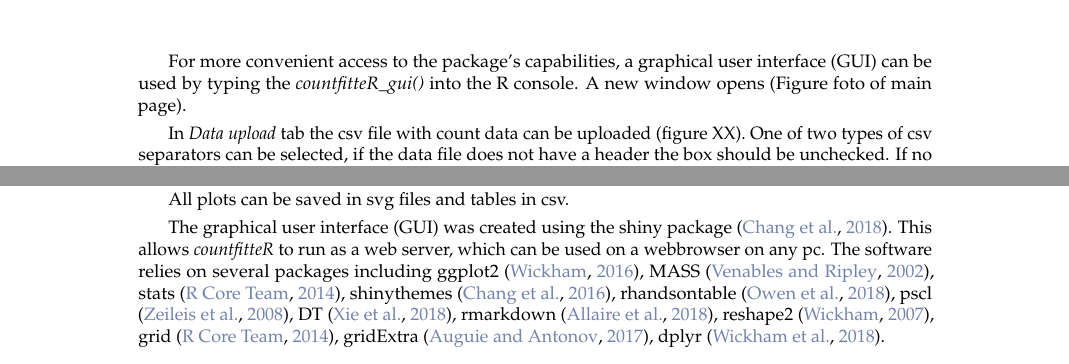
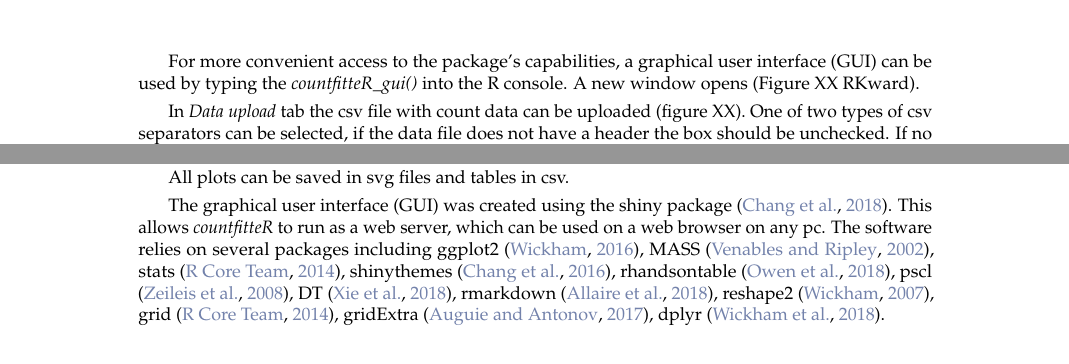
Before and after one commit to devSJR/countfitter_RJ, a LaTeX document (RJwrapper.tex, which reads Chilmoniuk.tex): two parts of page 4 of 8, joined at a grey line, cut so that both start at the same text. Compiled offline with pdfLaTeX.

Commit message:
Updates from ShareLaTeX

```diff
--- a/Chilmoniuk.tex
+++ b/Chilmoniuk.tex
@@ -131,7 +131,7 @@ ADD EXAMPLE DATA SET
 
 Our application is available as a web server that may be used in an analysis of any kind count data, not only $\gamma H2AX$ and 53BP1. It is accompanied by an in-depth manual depicting the implemented framework and a rationale behind it. The guide covers both theoretical fundamentals and usage of \emph{countfitteR}, from a data import to a report generation.
 
-For more convenient access to the package’s capabilities, a graphical user interface (GUI) can be used by typing the \emph{countfitteR\_gui()} into the R console. A new window opens (Figure foto of main page).
+For more convenient access to the package’s capabilities, a graphical user interface (GUI) can be used by typing the \emph{countfitteR\_gui()} into the R console. A new window opens (Figure XX RKward).
 
 In \textit{Data upload} tab the csv file with count data can be uploaded (figure XX). One of two types of csv separators can be selected, if the data file does not have a header the box should be unchecked. If no file will be inputed, example file will be loaded.
 
@@ -145,7 +145,7 @@ Other tabs are \textit{Save report}, where all the results, obtained from functi
 
 All plots can be saved in svg files and tables in csv.
 
-The graphical user interface  (GUI) was created using  the shiny package \citep{shiny}. This allows \emph{countfitteR} to run as a web server, which can be used on a webbrowser on any pc. The software relies on several packages including ggplot2 \citep{ggplot2}, MASS \citep{MASS}, stats \citep{Rrr}, shinythemes \citep{shinythemes}, rhandsontable \citep{rhandsontable}, pscl \citep{pscl}, DT \citep{DT}, rmarkdown \citep{rmarkdown}, reshape2 \citep{reshape2}, grid \citep{Rrr}, gridExtra \citep{gridextra}, dplyr  \citep{dplyr}.
+The graphical user interface  (GUI) was created using  the shiny package \citep{shiny}. This allows \emph{countfitteR} to run as a web server, which can be used on a web browser on any pc. The software relies on several packages including ggplot2 \citep{ggplot2}, MASS \citep{MASS}, stats \citep{Rrr}, shinythemes \citep{shinythemes}, rhandsontable \citep{rhandsontable}, pscl \citep{pscl}, DT \citep{DT}, rmarkdown \citep{rmarkdown}, reshape2 \citep{reshape2}, grid \citep{Rrr}, gridExtra \citep{gridextra}, dplyr  \citep{dplyr}.
 
 
 \begin{figure}[htbp]
```
